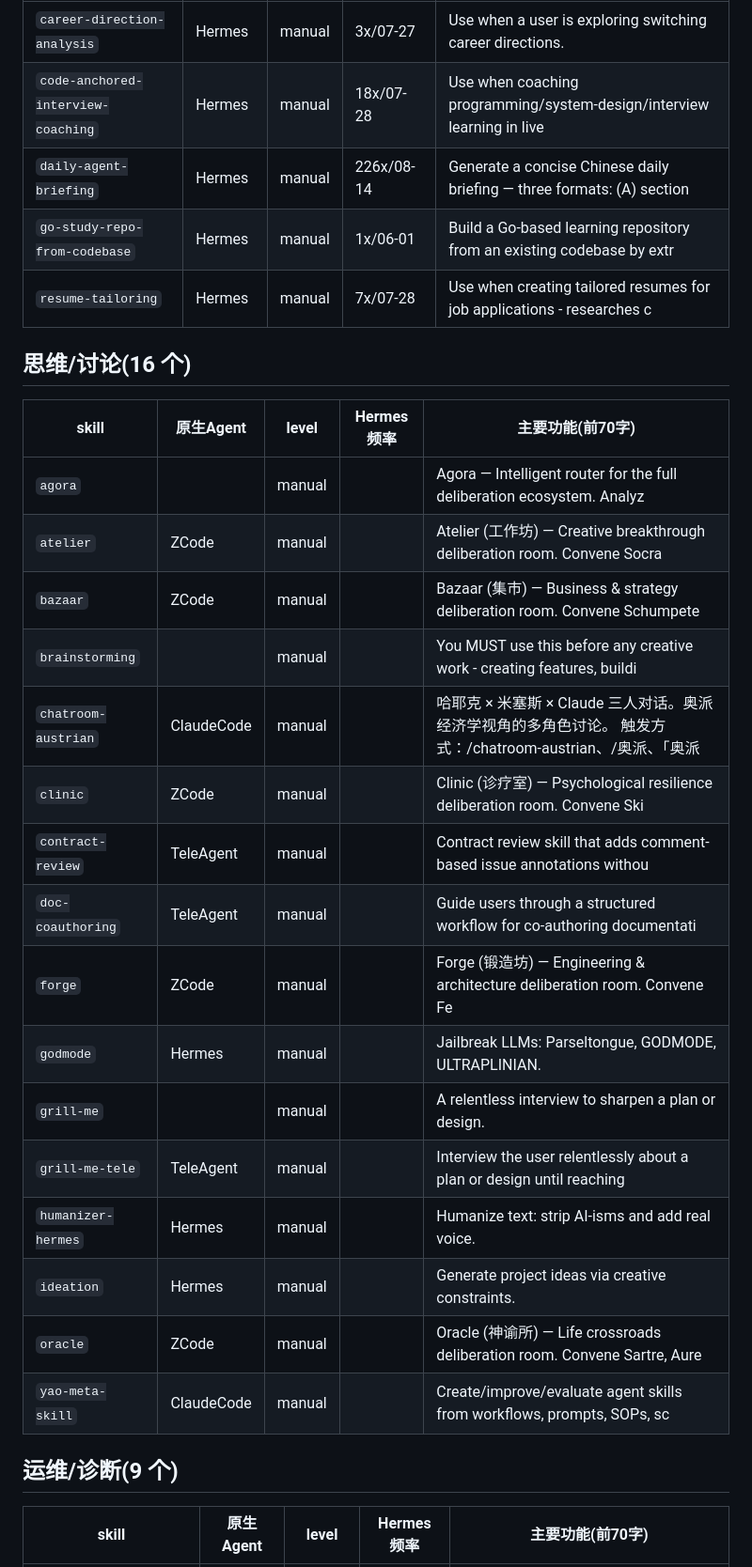
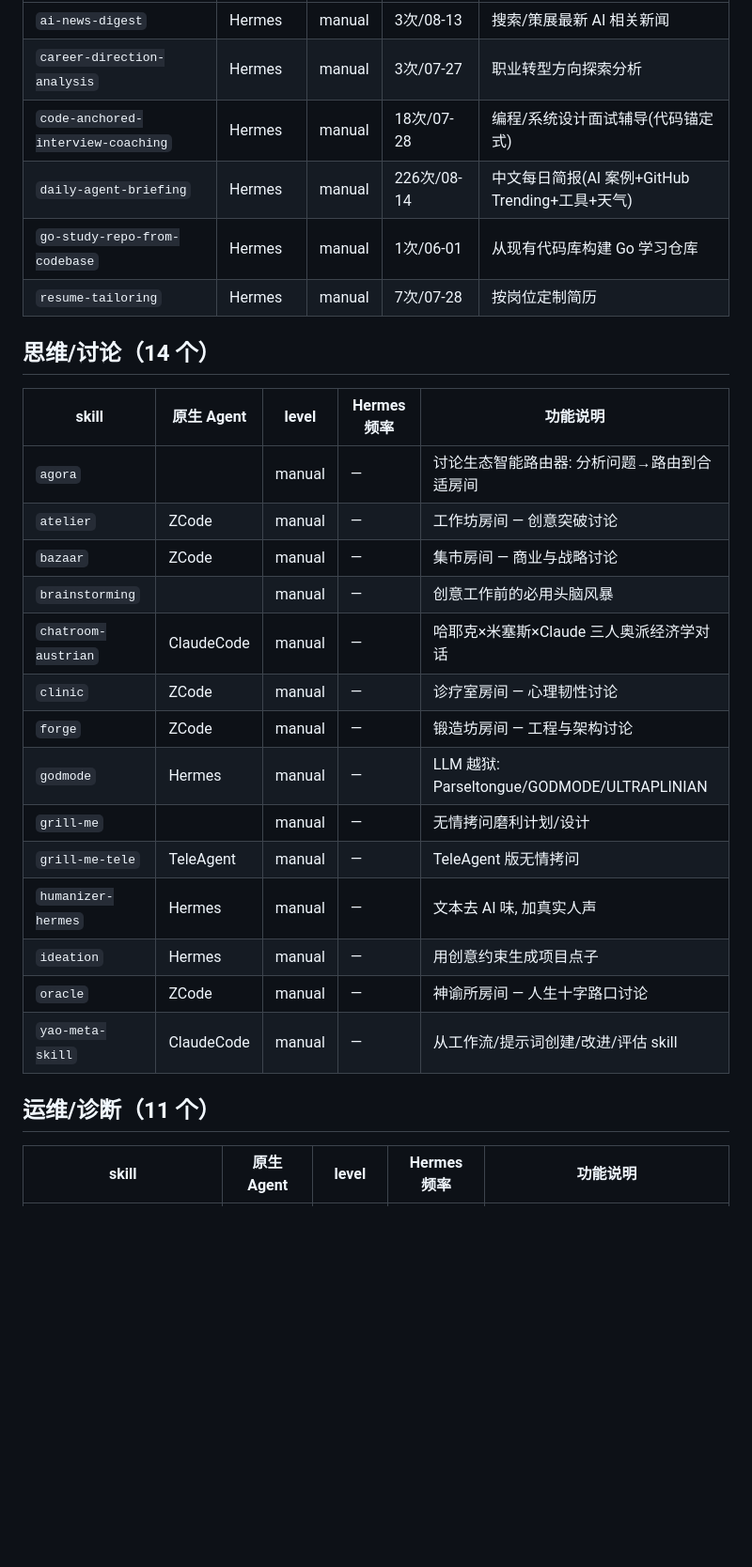
Before and after one commit to ite-rate/Skillbank, a Markdown page: docs/canonical-skill-list.md, the part around one of its changes. Shown at 94% size. GitHub-like rendering; blank space fills up the shorter version.

```diff
--- a/docs/canonical-skill-list.md
+++ b/docs/canonical-skill-list.md
@@ -130,32 +150,33 @@
 |---|---|---|---|---|
-| `career-direction-analysis` | Hermes | manual | 3x/07-27 | Use when a user is exploring switching career directions. |
-| `code-anchored-interview-coaching` | Hermes | manual | 18x/07-28 | Use when coaching programming/system-design/interview learning in live |
-| `daily-agent-briefing` | Hermes | manual | 226x/08-14 | Generate a concise Chinese daily briefing — three formats: (A) section |
-| `go-study-repo-from-codebase` | Hermes | manual | 1x/06-01 | Build a Go-based learning repository from an existing codebase by extr |
-| `resume-tailoring` | Hermes | manual | 7x/07-28 | Use when creating tailored resumes for job applications - researches c |
+| `ai-news-digest` | Hermes | manual | 3次/08-13 | 搜索/策展最新 AI 相关新闻 |
+| `career-direction-analysis` | Hermes | manual | 3次/07-27 | 职业转型方向探索分析 |
+| `code-anchored-interview-coaching` | Hermes | manual | 18次/07-28 | 编程/系统设计面试辅导(代码锚定式) |
+| `daily-agent-briefing` | Hermes | manual | 226次/08-14 | 中文每日简报(AI 案例+GitHub Trending+工具+天气) |
+| `go-study-repo-from-codebase` | Hermes | manual | 1次/06-01 | 从现有代码库构建 Go 学习仓库 |
+| `resume-tailoring` | Hermes | manual | 7次/07-28 | 按岗位定制简历 |
 
-## 思维/讨论(16 个)
 
-| skill | 原生Agent | level | Hermes频率 | 主要功能(前70字) |
+## 思维/讨论（14 个）
+
+| skill | 原生 Agent | level | Hermes 频率 | 功能说明 |
 |---|---|---|---|---|
-| `agora` |  | manual |  | Agora — Intelligent router for the full deliberation ecosystem. Analyz |
-| `atelier` | ZCode | manual |  | Atelier (工作坊) — Creative breakthrough deliberation room. Convene Socra |
-| `bazaar` | ZCode | manual |  | Bazaar (集市) — Business & strategy deliberation room. Convene Schumpete |
-| `brainstorming` |  | manual |  | You MUST use this before any creative work - creating features, buildi |
-| `chatroom-austrian` | ClaudeCode | manual |  | 哈耶克 × 米塞斯 × Claude 三人对话。奥派经济学视角的多角色讨论。 触发方式：/chatroom-austrian、/奥派、「奥派 |
-| `clinic` | ZCode | manual |  | Clinic (诊疗室) — Psychological resilience deliberation room. Convene Ski |
-| `contract-review` | TeleAgent | manual |  | Contract review skill that adds comment-based issue annotations withou |
-| `doc-coauthoring` | TeleAgent | manual |  | Guide users through a structured workflow for co-authoring documentati |
-| `forge` | ZCode | manual |  | Forge (锻造坊) — Engineering & architecture deliberation room. Convene Fe |
-| `godmode` | Hermes | manual |  | Jailbreak LLMs: Parseltongue, GODMODE, ULTRAPLINIAN. |
-| `grill-me` |  | manual |  | A relentless interview to sharpen a plan or design. |
-| `grill-me-tele` | TeleAgent | manual |  | Interview the user relentlessly about a plan or design until reaching |
-| `humanizer-hermes` | Hermes | manual |  | Humanize text: strip AI-isms and add real voice. |
-| `ideation` | Hermes | manual |  | Generate project ideas via creative constraints. |
-| `oracle` | ZCode | manual |  | Oracle (神谕所) — Life crossroads deliberation room. Convene Sartre, Aure |
-| `yao-meta-skill` | ClaudeCode | manual |  | Create/improve/evaluate agent skills from workflows, prompts, SOPs, sc |
+| `agora` |  | manual | — | 讨论生态智能路由器: 分析问题→路由到合适房间 |
+| `atelier` | ZCode | manual | — | 工作坊房间 — 创意突破讨论 |
+| `bazaar` | ZCode | manual | — | 集市房间 — 商业与战略讨论 |
+| `brainstorming` |  | manual | — | 创意工作前的必用头脑风暴 |
+| `chatroom-austrian` | ClaudeCode | manual | — | 哈耶克×米塞斯×Claude 三人奥派经济学对话 |
+| `clinic` | ZCode | manual | — | 诊疗室房间 — 心理韧性讨论 |
+| `forge` | ZCode | manual | — | 锻造坊房间 — 工程与架构讨论 |
+| `godmode` | Hermes | manual | — | LLM 越狱: Parseltongue/GODMODE/ULTRAPLINIAN |
+| `grill-me` |  | manual | — | 无情拷问磨利计划/设计 |
+| `grill-me-tele` | TeleAgent | manual | — | TeleAgent 版无情拷问 |
+| `humanizer-hermes` | Hermes | manual | — | 文本去 AI 味, 加真实人声 |
+| `ideation` | Hermes | manual | — | 用创意约束生成项目点子 |
+| `oracle` | ZCode | manual | — | 神谕所房间 — 人生十字路口讨论 |
+| `yao-meta-skill` | ClaudeCode | manual | — | 从工作流/提示词创建/改进/评估 skill |
 
-## 运维/诊断(9 个)
 
-| skill | 原生Agent | level | Hermes频率 | 主要功能(前70字) |
+## 运维/诊断（11 个）
+
+| skill | 原生 Agent | level | Hermes 频率 | 功能说明 |
 |---|---|---|---|---|
```
Also changed, not shown: other parts of docs/canonical-skill-list.md (+176 -164 lines).
